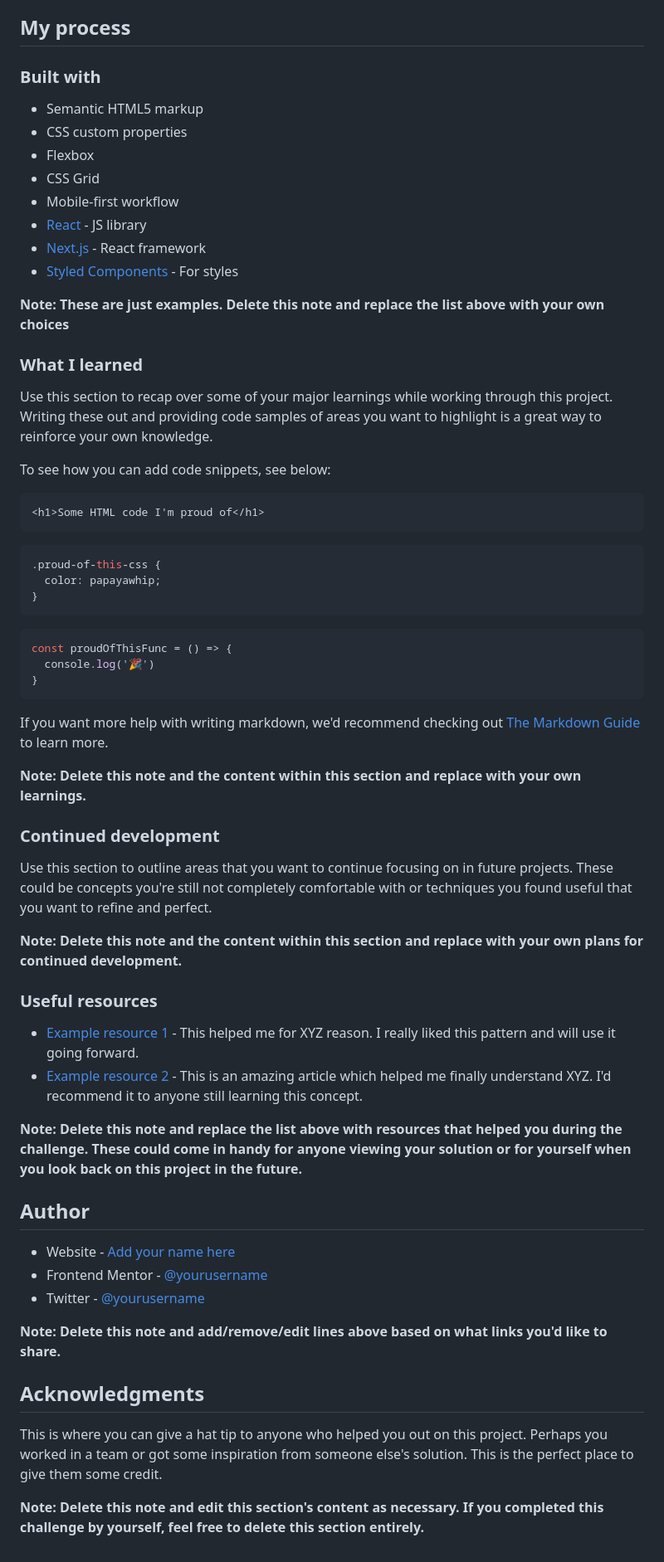
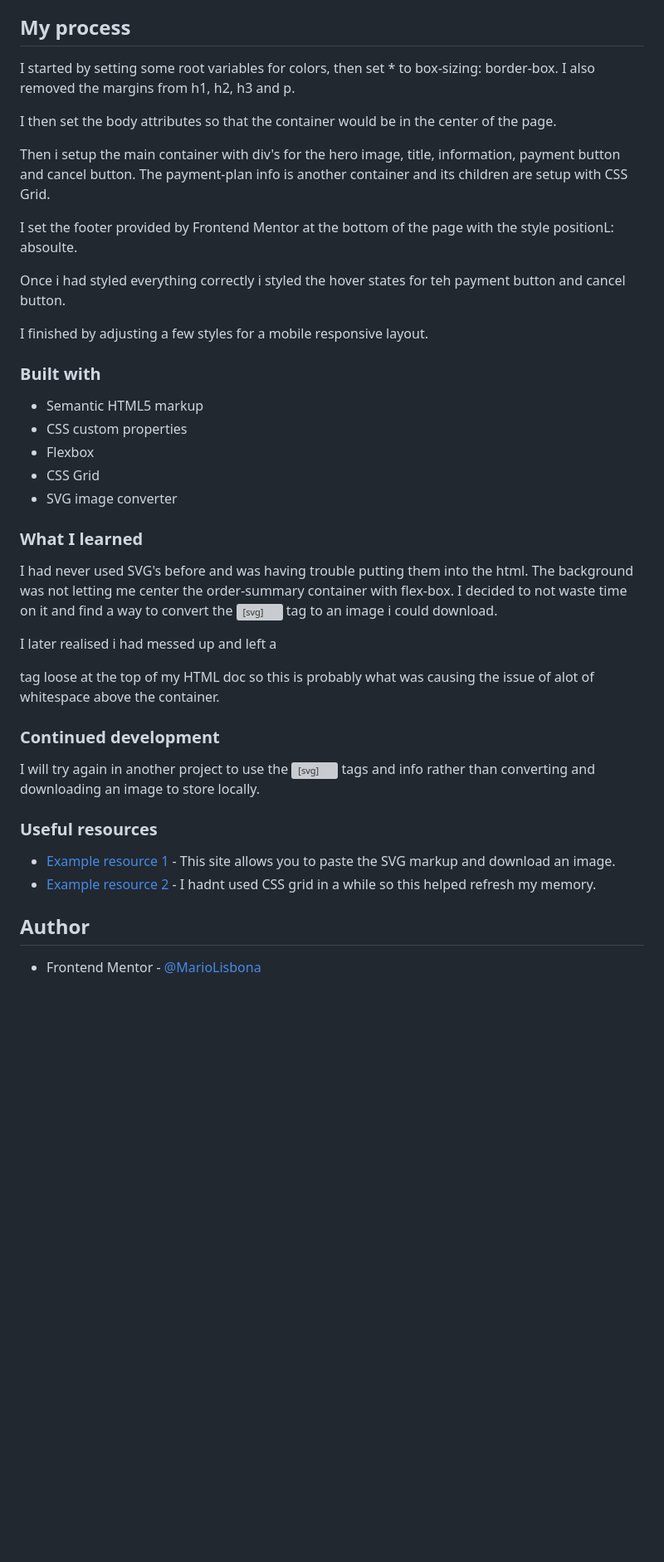
Before and after one commit to MarioLisbona/FEM-order-summary-component, a Markdown page: README-template.md, the part around one of its changes. Shown at 83% size. Drawn GitHub-style; blank space fills up the shorter version; grey boxes are pictures that could not be loaded.

````diff
--- a/README-template.md
+++ b/README-template.md
@@ -45,5 +38,18 @@ Then crop/optimize/edit your image however you like, add it to your project, and
 
 ## My process
+
+I started by setting some root variables for colors, then set * to box-sizing: border-box. I also removed the margins from h1, h2, h3 and p.
+
+I then set the body attributes so that the container would be in the center of the page.
+
+Then i setup the main container with div's for the hero image, title, information, payment button and cancel button.
+The payment-plan info is another container and its children are setup with CSS Grid.
+
+I set the footer provided by Frontend Mentor at the bottom of the page with the style positionL: absoulte.
+
+Once i had styled everything correctly i styled the hover states for teh payment button and cancel button.
+
+I finished by adjusting a few styles for a mobile responsive layout.
 
 ### Built with
 
@@ -51,60 +57,23 @@ Then crop/optimize/edit your image however you like, add it to your project, and
 - CSS custom properties
 - Flexbox
 - CSS Grid
-- Mobile-first workflow
-- [React](https://reactjs.org/) - JS library
-- [Next.js](https://nextjs.org/) - React framework
-- [Styled Components](https://styled-components.com/) - For styles
-
-**Note: These are just examples. Delete this note and replace the list above with your own choices**
+- SVG image converter
 
 ### What I learned
 
-Use this section to recap over some of your major learnings while working through this project. Writing these out and providing code samples of areas you want to highlight is a great way to reinforce your own knowledge.
+I had never used SVG's before and was having trouble putting them into the html. The background was not letting me center the order-summary container with flex-box. I decided to not waste time on it and find a way to convert the <svg> tag to an image i could download.
 
-To see how you can add code snippets, see below:
-
-```html
-<h1>Some HTML code I'm proud of</h1>
-```
-```css
-.proud-of-this-css {
-  color: papayawhip;
-}
-```
-```js
-const proudOfThisFunc = () => {
-  console.log('🎉')
-}
-```
-
-If you want more help with writing markdown, we'd recommend checking out [The Markdown Guide](https://www.markdownguide.org/) to learn more.
-
-**Note: Delete this note and the content within this section and replace with your own learnings.**
+I later realised i had messed up and left a <div> tag loose at the top of my HTML doc so this is probably what was causing the issue of alot of whitespace above the container.
 
 ### Continued development
 
-Use this section to outline areas that you want to continue focusing on in future projects. These could be concepts you're still not completely comfortable with or techniques you found useful that you want to refine and perfect.
-
-**Note: Delete this note and the content within this section and replace with your own plans for continued development.**
+I will try again in another project to use the <svg> tags and info rather than converting and downloading an image to store locally.
 
 ### Useful resources
 
-- [Example resource 1](https://www.example.com) - This helped me for XYZ reason. I really liked this pattern and will use it going forward.
-- [Example resource 2](https://www.example.com) - This is an amazing article which helped me finally understand XYZ. I'd recommend it to anyone still learning this concept.
-
-**Note: Delete this note and replace the list above with resources that helped you during the challenge. These could come in handy for anyone viewing your solution or for yourself when you look back on this project in the future.**
+- [Example resource 1](https://jakearchibald.github.io/svgomg/) - This site allows you to paste the SVG markup and download an image.
+- [Example resource 2](https://css-tricks.com/snippets/css/complete-guide-grid/) - I hadnt used CSS grid in a while so this helped refresh my memory.
 
 ## Author
 
-- Website - [Add your name here](https://www.your-site.com)
-- Frontend Mentor - [@yourusername](https://www.frontendmentor.io/profile/yourusername)
-- Twitter - [@yourusername](https://www.twitter.com/yourusername)
-
-**Note: Delete this note and add/remove/edit lines above based on what links you'd like to share.**
-
-## Acknowledgments
-
-This is where you can give a hat tip to anyone who helped you out on this project. Perhaps you worked in a team or got some inspiration from someone else's solution. This is the perfect place to give them some credit.
-
-**Note: Delete this note and edit this section's content as necessary. If you completed this challenge by yourself, feel free to delete this section entirely.**
+- Frontend Mentor - [@MarioLisbona](https://www.frontendmentor.io/profile/MarioLisbona)
````
Also changed, not shown: other parts of README-template.md (+5 -12 lines), screenshots/cancel-order-hover.png (added), screenshots/initial-state.png (added), screenshots/payment-btn-hover.png (added), 1 other file.
